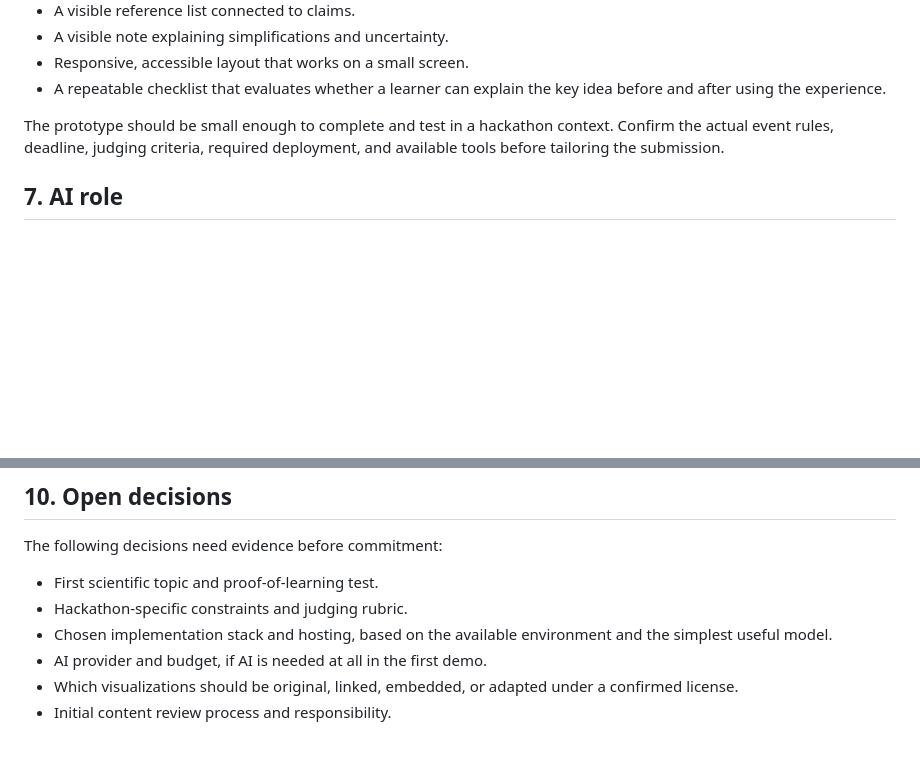
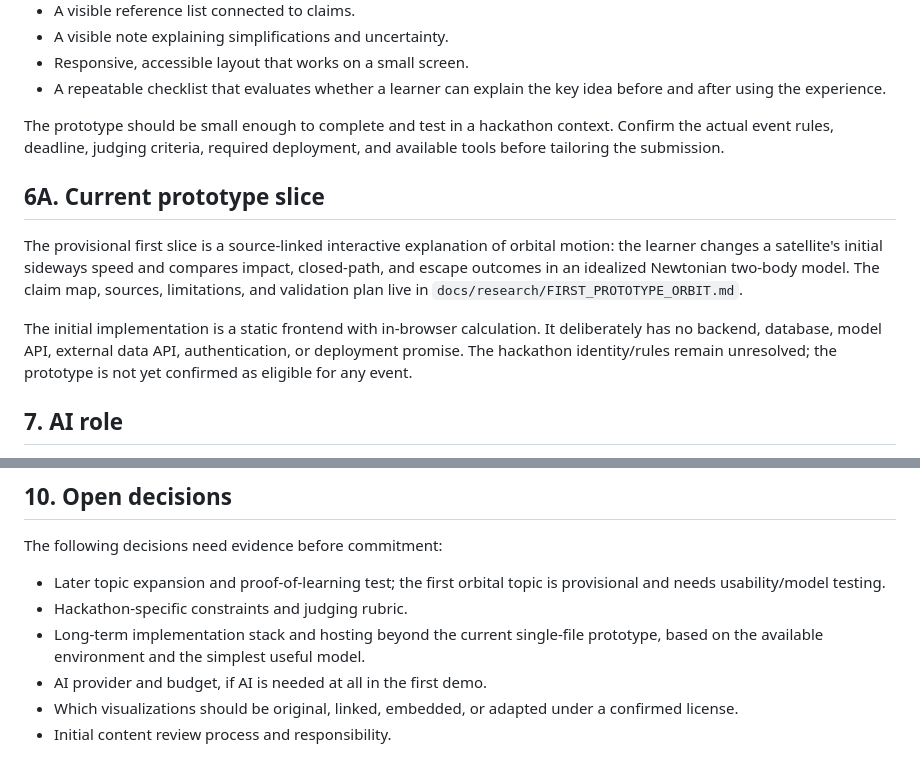
Before and after one commit to abdulanasbuilds/VSE, a Markdown page: SPEC.md, 2 parts joined by grey strips. GitHub-like rendering; blank space fills up the shorter version.

Commit message:
docs: record initial orbital prototype scope

```diff
--- a/SPEC.md
+++ b/SPEC.md
@@ -54,6 +54,12 @@ Do not design every screen for a toddler, a child, a general learner, a speciali
 
 The prototype should be small enough to complete and test in a hackathon context. Confirm the actual event rules, deadline, judging criteria, required deployment, and available tools before tailoring the submission.
 
+## 6A. Current prototype slice
+
+The provisional first slice is a source-linked interactive explanation of orbital motion: the learner changes a satellite's initial sideways speed and compares impact, closed-path, and escape outcomes in an idealized Newtonian two-body model. The claim map, sources, limitations, and validation plan live in `docs/research/FIRST_PROTOTYPE_ORBIT.md`.
+
+The initial implementation is a static frontend with in-browser calculation. It deliberately has no backend, database, model API, external data API, authentication, or deployment promise. The hackathon identity/rules remain unresolved; the prototype is not yet confirmed as eligible for any event.
+
 ## 7. AI role
 
 AI may help interpret a question, search or rank relevant material, create a first-draft explanation, propose visual forms, and suggest follow-up questions. Where practical, the system should use retrieved source material and structured content rather than invent details from memory.
@@ -85,9 +91,9 @@ A first milestone is successful when:
 ## 10. Open decisions
 
 The following decisions need evidence before commitment:
-- First scientific topic and proof-of-learning test.
+- Later topic expansion and proof-of-learning test; the first orbital topic is provisional and needs usability/model testing.
 - Hackathon-specific constraints and judging rubric.
-- Chosen implementation stack and hosting, based on the available environment and the simplest useful model.
+- Long-term implementation stack and hosting beyond the current single-file prototype, based on the available environment and the simplest useful model.
 - AI provider and budget, if AI is needed at all in the first demo.
 - Which visualizations should be original, linked, embedded, or adapted under a confirmed license.
 - Initial content review process and responsibility.
```
